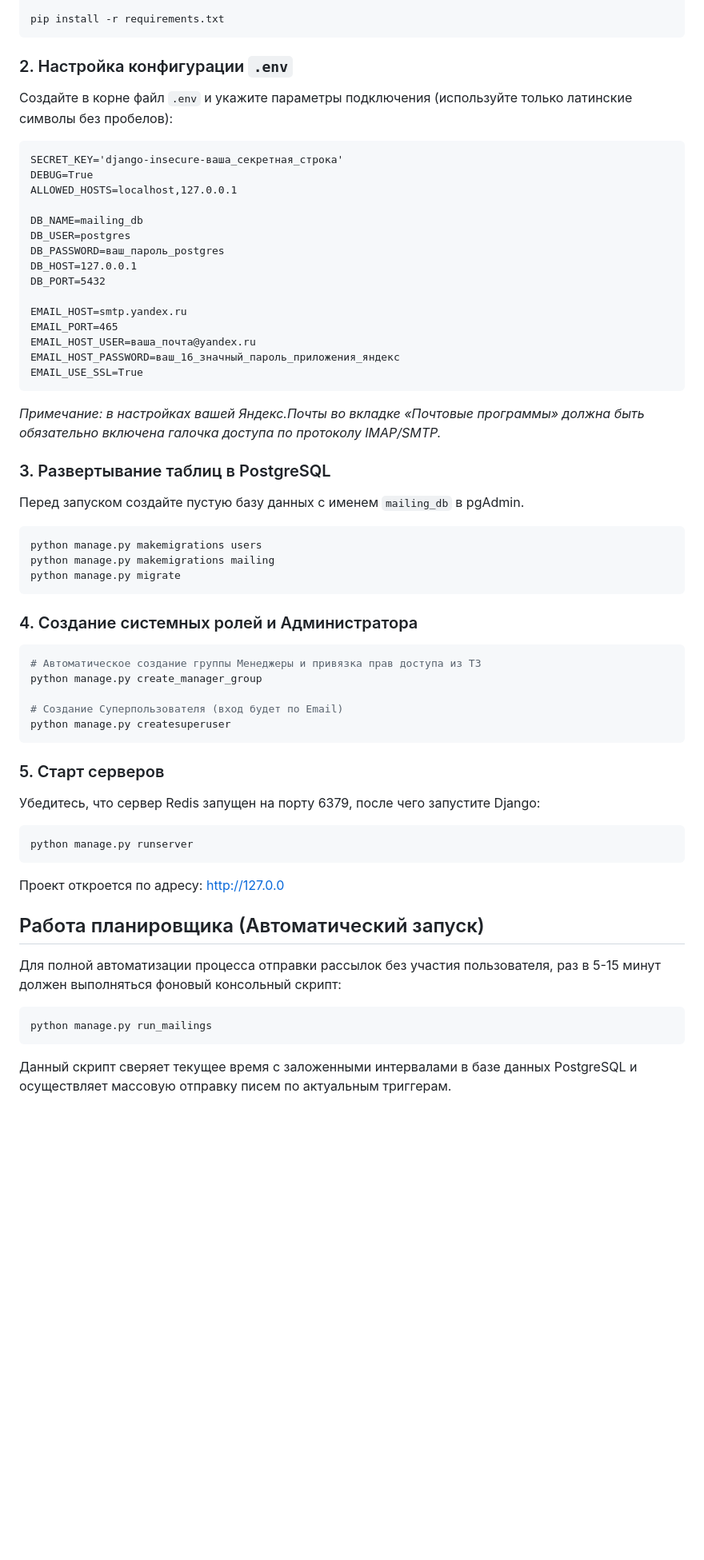
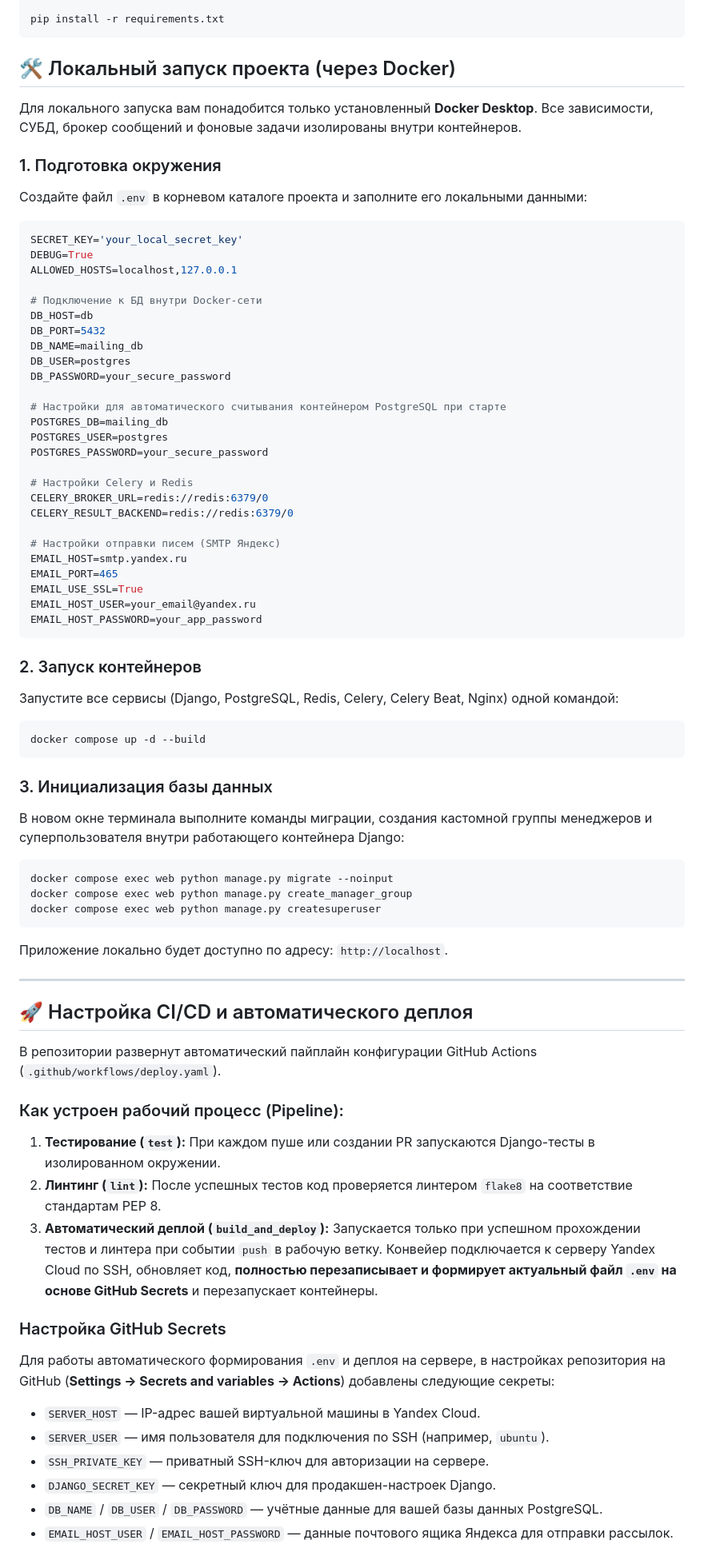
Before and after one commit to LeeParker1603/CourseProject_4, a Markdown page: README.md, the part around one of its changes. Shown at 80% size. GitHub-like rendering; blank space fills up the shorter version.

Commit message:
docs: update README with docker and ci/cd instructions

````diff
--- a/README.md
+++ b/README.md
@@ -50,55 +50,74 @@ source .venv/bin/activate
 pip install -r requirements.txt
 ```
 
-### 2. Настройка конфигурации `.env`
-Создайте в корне файл `.env` и укажите параметры подключения (используйте только латинские символы без пробелов):
-```text
-SECRET_KEY='django-insecure-ваша_секретная_строка'
+## 🛠 Локальный запуск проекта (через Docker)
+
+Для локального запуска вам понадобится только установленный **Docker Desktop**. Все зависимости, СУБД, брокер сообщений и фоновые задачи изолированы внутри контейнеров.
+
+### 1. Подготовка окружения
+Создайте файл `.env` в корневом каталоге проекта и заполните его локальными данными:
+```env
+SECRET_KEY='your_local_secret_key'
 DEBUG=True
 ALLOWED_HOSTS=localhost,127.0.0.1
 
+# Подключение к БД внутри Docker-сети
+DB_HOST=db
+DB_PORT=5432
 DB_NAME=mailing_db
 DB_USER=postgres
-DB_PASSWORD=ваш_пароль_postgres
-DB_HOST=127.0.0.1
-DB_PORT=5432
+DB_PASSWORD=your_secure_password
 
+# Настройки для автоматического считывания контейнером PostgreSQL при старте
+POSTGRES_DB=mailing_db
+POSTGRES_USER=postgres
+POSTGRES_PASSWORD=your_secure_password
+
+# Настройки Celery и Redis
+CELERY_BROKER_URL=redis://redis:6379/0
+CELERY_RESULT_BACKEND=redis://redis:6379/0
+
+# Настройки отправки писем (SMTP Яндекс)
 EMAIL_HOST=smtp.yandex.ru
 EMAIL_PORT=465
-EMAIL_HOST_USER=ваша_почта@yandex.ru
-EMAIL_HOST_PASSWORD=ваш_16_значный_пароль_приложения_яндекс
 EMAIL_USE_SSL=True
-```
-*Примечание: в настройках вашей Яндекс.Почты во вкладке «Почтовые программы» должна быть обязательно включена галочка доступа по протоколу IMAP/SMTP.*
-
-### 3. Развертывание таблиц в PostgreSQL
-Перед запуском создайте пустую базу данных с именем `mailing_db` в pgAdmin.
-```bash
-python manage.py makemigrations users
-python manage.py makemigrations mailing
-python manage.py migrate
+EMAIL_HOST_USER=your_email@yandex.ru
+EMAIL_HOST_PASSWORD=your_app_password
 ```
 
-### 4. Создание системных ролей и Администратора
+### 2. Запуск контейнеров
+Запустите все сервисы (Django, PostgreSQL, Redis, Celery, Celery Beat, Nginx) одной командой:
 ```bash
-# Автоматическое создание группы Менеджеры и привязка прав доступа из ТЗ
-python manage.py create_manager_group
-
-# Создание Суперпользователя (вход будет по Email)
-python manage.py createsuperuser
+docker compose up -d --build
 ```
 
-### 5. Старт серверов
-Убедитесь, что сервер Redis запущен на порту 6379, после чего запустите Django:
+### 3. Инициализация базы данных
+В новом окне терминала выполните команды миграции, создания кастомной группы менеджеров и суперпользователя внутри работающего контейнера Django:
 ```bash
-python manage.py runserver
+docker compose exec web python manage.py migrate --noinput
+docker compose exec web python manage.py create_manager_group
+docker compose exec web python manage.py createsuperuser
 ```
-Проект откроется по адресу: [http://127.0.0](http://127.0.0)
+Приложение локально будет доступно по адресу: `http://localhost`.
 
-## Работа планировщика (Автоматический запуск)
+---
 
-Для полной автоматизации процесса отправки рассылок без участия пользователя, раз в 5-15 минут должен выполняться фоновый консольный скрипт:
-```bash
-python manage.py run_mailings
-```
-Данный скрипт сверяет текущее время с заложенными интервалами в базе данных PostgreSQL и осуществляет массовую отправку писем по актуальным триггерам.
+## 🚀 Настройка CI/CD и автоматического деплоя
+
+В репозитории развернут автоматический пайплайн конфигурации GitHub Actions (`.github/workflows/deploy.yaml`).
+
+### Как устроен рабочий процесс (Pipeline):
+1. **Тестирование (`test`):** При каждом пуше или создании PR запускаются Django-тесты в изолированном окружении.
+2. **Линтинг (`lint`):** После успешных тестов код проверяется линтером `flake8` на соответствие стандартам PEP 8.
+3. **Автоматический деплой (`build_and_deploy`):** Запускается только при успешном прохождении тестов и линтера при событии `push` в рабочую ветку. Конвейер подключается к серверу Yandex Cloud по SSH, обновляет код, **полностью перезаписывает и формирует актуальный файл `.env` на основе GitHub Secrets** и перезапускает контейнеры.
+
+
+### Настройка GitHub Secrets
+Для работы автоматического формирования `.env` и деплоя на сервере, в настройках репозитория на GitHub (**Settings -> Secrets and variables -> Actions**) добавлены следующие секреты:
+* `SERVER_HOST` — IP-адрес вашей виртуальной машины в Yandex Cloud.
+* `SERVER_USER` — имя пользователя для подключения по SSH (например, `ubuntu`).
+* `SSH_PRIVATE_KEY` — приватный SSH-ключ для авторизации на сервере.
+* `DJANGO_SECRET_KEY` — секретный ключ для продакшен-настроек Django.
+* `DB_NAME` / `DB_USER` / `DB_PASSWORD` — учётные данные для вашей базы данных PostgreSQL.
+* `EMAIL_HOST_USER` / `EMAIL_HOST_PASSWORD` — данные почтового ящика Яндекса для отправки рассылок.
+
````
Also changed, not shown: other parts of README.md (+1 -0 lines).
